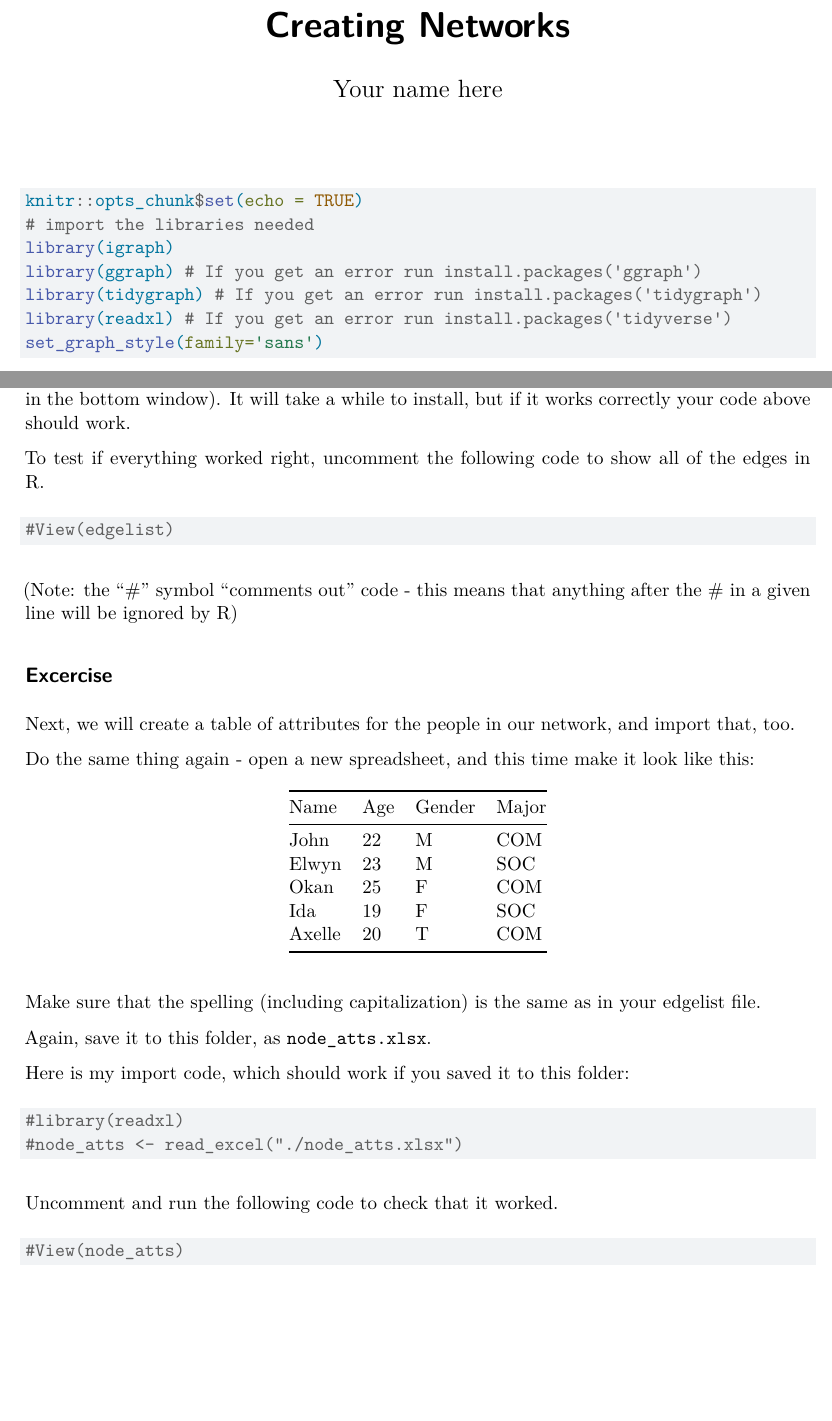
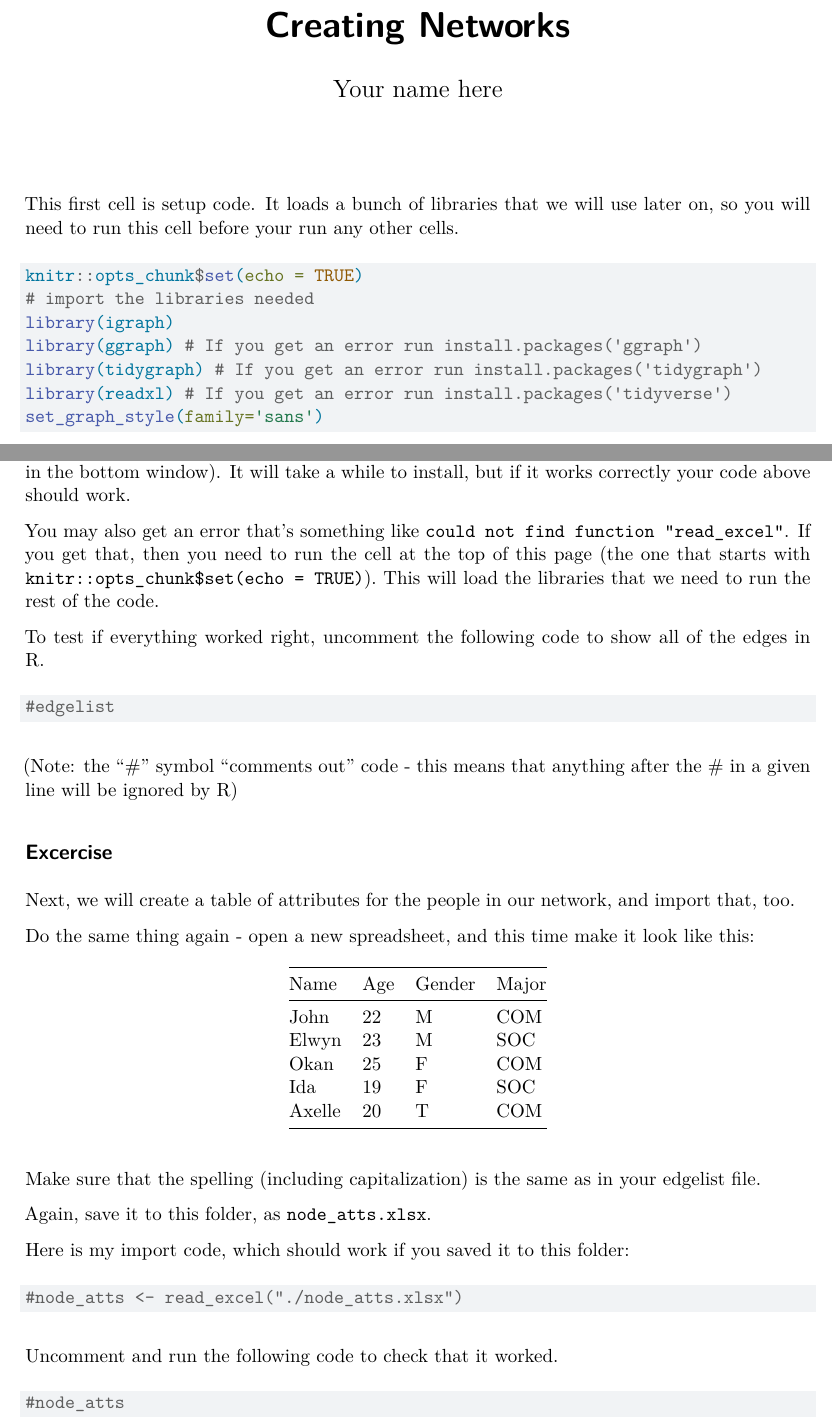
Before and after one commit to jdfoote/com_and_social_networks_labs, a Quarto document (lab_2_creating_networks.qmd): two parts of pages 1 and 2 of 5, joined at a grey line, cut so that both start at the same text, the shorter picture padded with empty space. Rendered offline with R 4.5, knitr and Pandoc in place of Quarto, then LaTeX, with nearby package versions.

Commit message:
Changing from "View"

````diff
--- a/lab_2_creating_networks.qmd
+++ b/lab_2_creating_networks.qmd
@@ -3,6 +3,8 @@ title: "Creating Networks"
 author: "Your name here"
 format: pdf
 ---
+
+This first cell is setup code. It loads a bunch of libraries that we will use later on, so you will need to run this cell before your run any other cells.
 
 ```{r setup, message=FALSE}
 knitr::opts_chunk$set(echo = TRUE)
@@ -48,11 +50,13 @@ Uncomment the code below (by deleting the # symbol) and run it.
 
 You might get an error here that says something like `there is no package called 'readxl'`. If you get that, then you need to run `install.packages('tidyverse')` in the console (this is in the bottom window). It will take a while to install, but if it works correctly your code above should work.
 
+You may also get an error that's something like `could not find function "read_excel"`. If you get that, then you need to run the cell at the top of this page (the one that starts with `knitr::opts_chunk$set(echo = TRUE)`). This will load the libraries that we need to run the rest of the code.
+
 To test if everything worked right, uncomment the following code to show all of the edges in R.
 
 ```{r}
 
-#View(edgelist)
+#edgelist
 ```
 
 (Note: the "#" symbol "comments out" code - this means that anything after the # in a given line will be ignored by R)
@@ -78,7 +82,7 @@ Again, save it to this folder, as `node_atts.xlsx`.
 Here is my import code, which should work if you saved it to this folder:
 
 ```{r}
-#library(readxl)
+
 #node_atts <- read_excel("./node_atts.xlsx")
 ```
 
@@ -86,7 +90,7 @@ Uncomment and run the following code to check that it worked.
 
 ```{r}
 
-#View(node_atts)
+#node_atts
 ```
 
 
````
